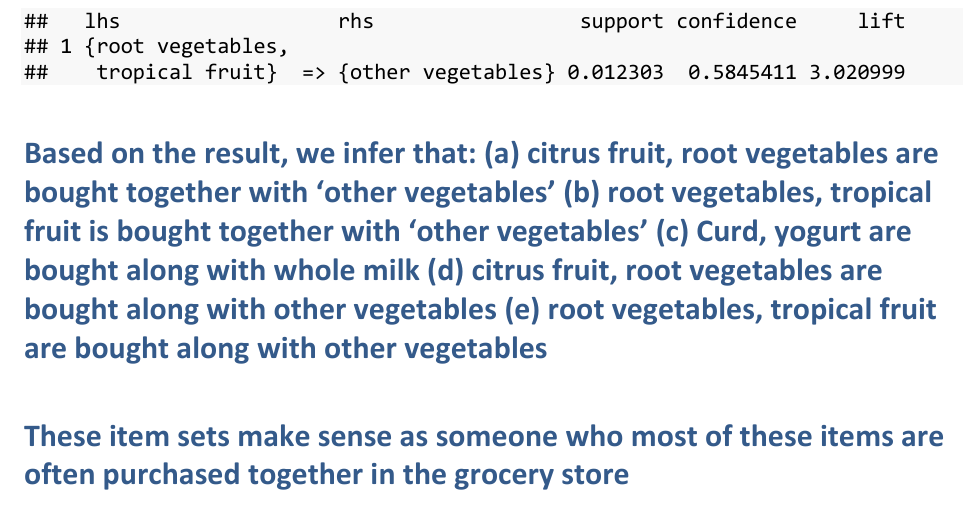
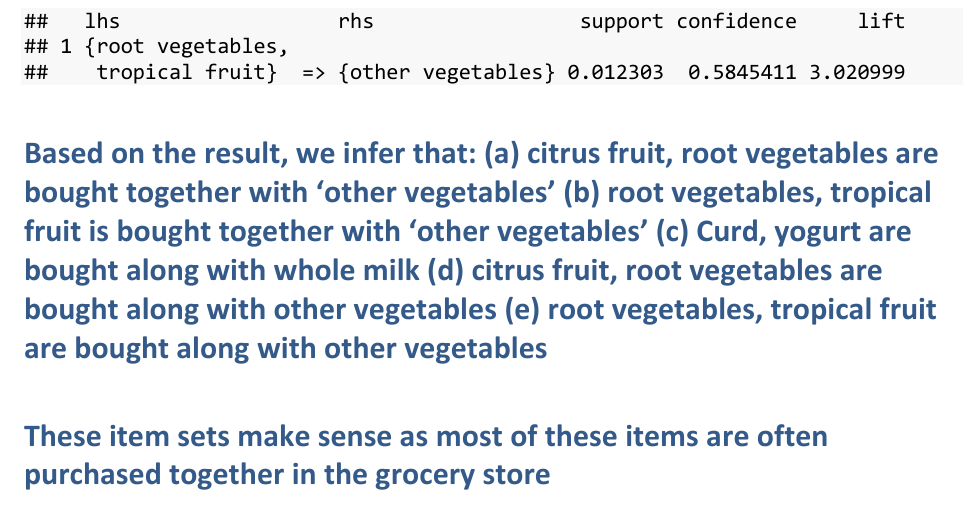
Before and after one commit to sadavath/HW2_STA380, an R Markdown document (STA 380 Homework 2 Sharma, Sadavath.Rmd): part of page 15 of 15, cut so that both start at the same text. The pictures show the output file STA 380 Homework 2 Sharma, Sadavath.pdf that the author committed with the source.

Commit message:
Assignment 2
Predictive Modeling

```diff
--- a/STA 380 Homework 2 Sharma, Sadavath.Rmd
+++ b/STA 380 Homework 2 Sharma, Sadavath.Rmd
@@ -270,4 +270,4 @@ inspect(subset(musicrules, subset=support > .012 & confidence > 0.58))
 
 #### Based on the result, we infer that: (a) citrus fruit, root vegetables are bought together with 'other vegetables' (b) root vegetables, tropical fruit is bought together with 'other vegetables' (c) Curd, yogurt are bought along with whole milk (d) citrus fruit, root vegetables are bought along with other vegetables (e) root vegetables, tropical fruit are bought along with other vegetables
 
-#### These item sets make sense as someone who most of these items are often purchased together in the grocery store
+#### These item sets make sense as most of these items are often purchased together in the grocery store
```
Also changed, not shown: STA 380 Homework 2 Sharma, Sadavath.pdf.
